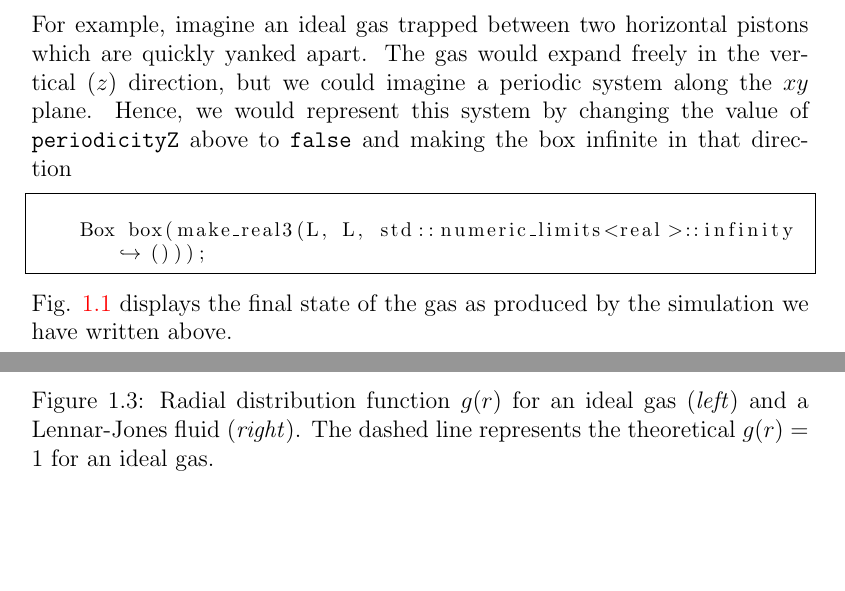
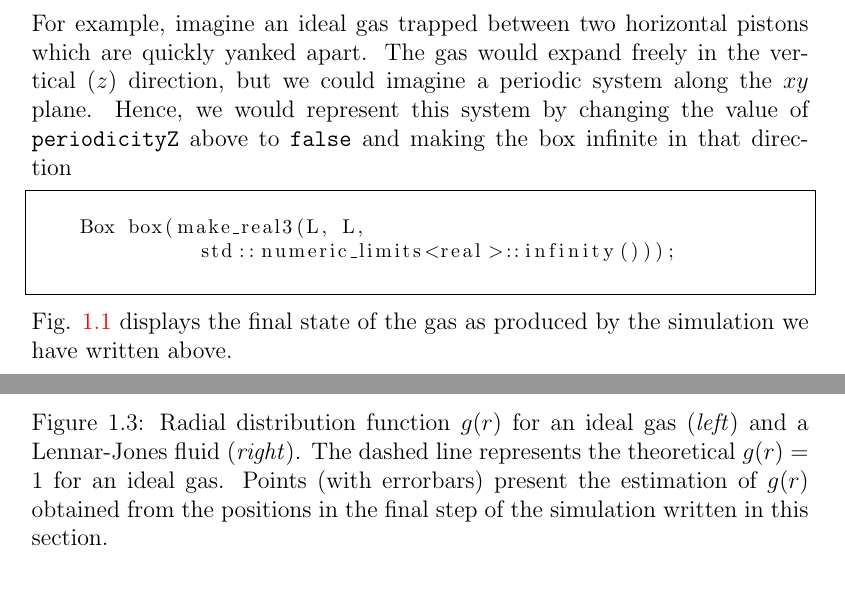
Before and after one commit to marcmelendez/UAMMD_intro, a LaTeX book (uammd_intro.tex, which reads chapters/first_simulation.tex): two parts of pages 18 and 24 of 28, joined at a grey line, cut so that both start at the same text, the shorter picture padded with empty space. Compiled offline with pdfLaTeX.

Commit message:
Minor tweaks to the main text

```diff
--- a/chapters/first_simulation.tex
+++ b/chapters/first_simulation.tex
@@ -336,7 +336,9 @@ direction, but we could imagine a periodic system along the $xy$ plane. Hence,
 we would represent this system by changing the value of \texttt{periodicityZ}
 above to \texttt{false} and making the box infinite in that direction
 \begin{lstlisting}
-    Box box(make_real3(L, L, std::numeric_limits<real>::infinity()));
+    Box box(make_real3(L, L,
+              std::numeric_limits<real>::infinity()));
+%!
 \end{lstlisting}
 Fig. \ref{free_expansion} displays the final state of
 the gas as produced by the simulation we have written above.
@@ -628,7 +635,9 @@ environment.
   \caption{\label{Lennard-Jones.rdf}Radial distribution function $g(r)$ for an
            ideal gas (\textit{left}) and a Lennar-Jones fluid (\textit{right}).
            The dashed line represents the theoretical $g(r) = 1$ for an ideal
-           gas.}
+           gas. Points (with errorbars) present the estimation of $g(r)$
+           obtained from the positions in the final step of the simulation
+           written in this section.}
 \end{figure}
 
 \section{Parameter files}
```
Also changed, not shown: chapters/first_simulation.tex (5 more changed lines).
